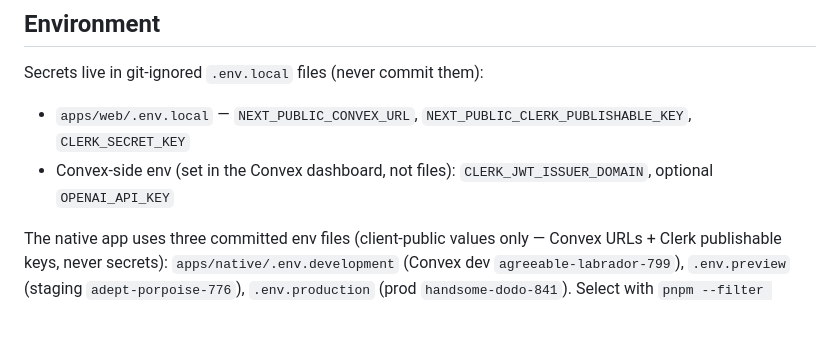
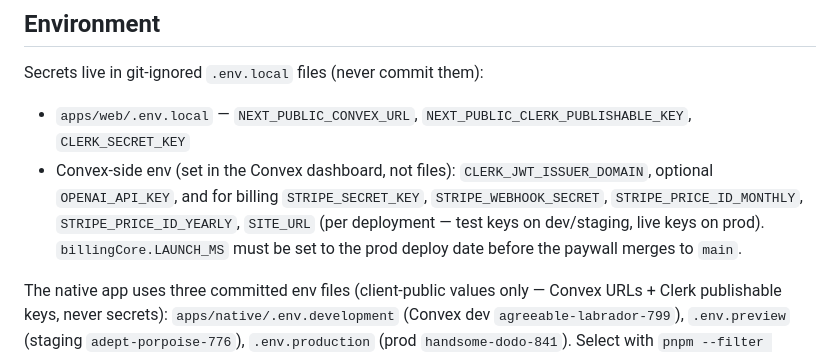
Before and after one commit to offerbee-ai/Offerbee, a Markdown page: CLAUDE.md, the part around the change. Drawn GitHub-style; blank space fills up the shorter version.

```diff
--- a/CLAUDE.md
+++ b/CLAUDE.md
@@ -32,7 +32,7 @@ pnpm --filter @packages/backend add <pkg>
 Secrets live in git-ignored `.env.local` files (never commit them):
 
 - `apps/web/.env.local` — `NEXT_PUBLIC_CONVEX_URL`, `NEXT_PUBLIC_CLERK_PUBLISHABLE_KEY`, `CLERK_SECRET_KEY`
-- Convex-side env (set in the Convex dashboard, not files): `CLERK_JWT_ISSUER_DOMAIN`, optional `OPENAI_API_KEY`
+- Convex-side env (set in the Convex dashboard, not files): `CLERK_JWT_ISSUER_DOMAIN`, optional `OPENAI_API_KEY`, and for billing `STRIPE_SECRET_KEY`, `STRIPE_WEBHOOK_SECRET`, `STRIPE_PRICE_ID_MONTHLY`, `STRIPE_PRICE_ID_YEARLY`, `SITE_URL` (per deployment — test keys on dev/staging, live keys on prod). `billingCore.LAUNCH_MS` must be set to the prod deploy date before the paywall merges to `main`.
 
 The native app uses three committed env files (client-public values only — Convex URLs + Clerk publishable keys, never secrets): `apps/native/.env.development` (Convex dev `agreeable-labrador-799`), `.env.preview` (staging `adept-porpoise-776`), `.env.production` (prod `handsome-dodo-841`). Select with `pnpm --filter native-app dev` / `dev:preview` / `dev:prod`; `APP_ENV` drives per-env app name, scheme, and bundle id (`ai.offerbee.app[.dev|.preview]`) in `apps/native/app.config.ts`. EAS build profiles in `apps/native/eas.json` mirror the same three environments.
 
```
Also changed, not shown: README.md (+5 -0 lines).
